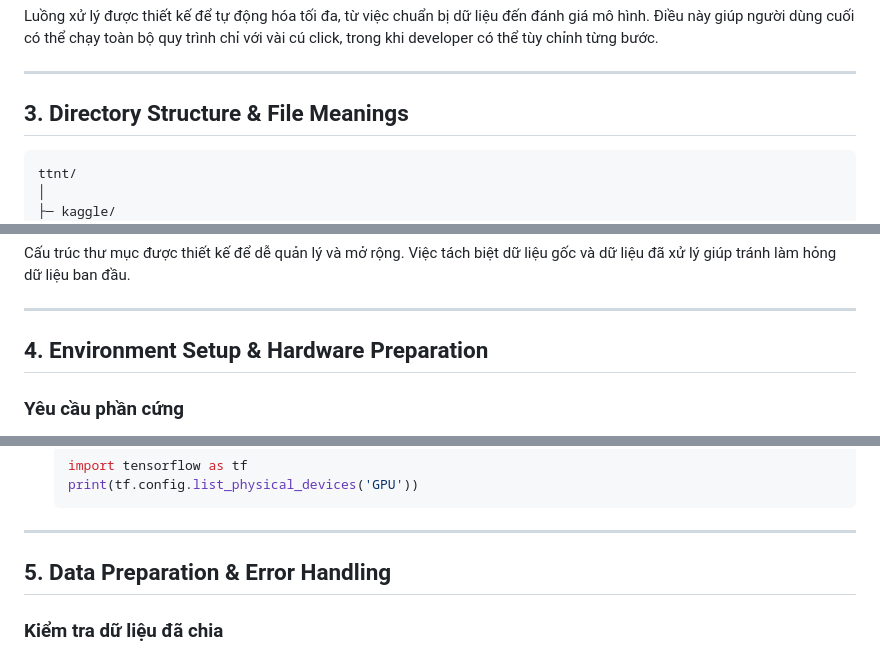
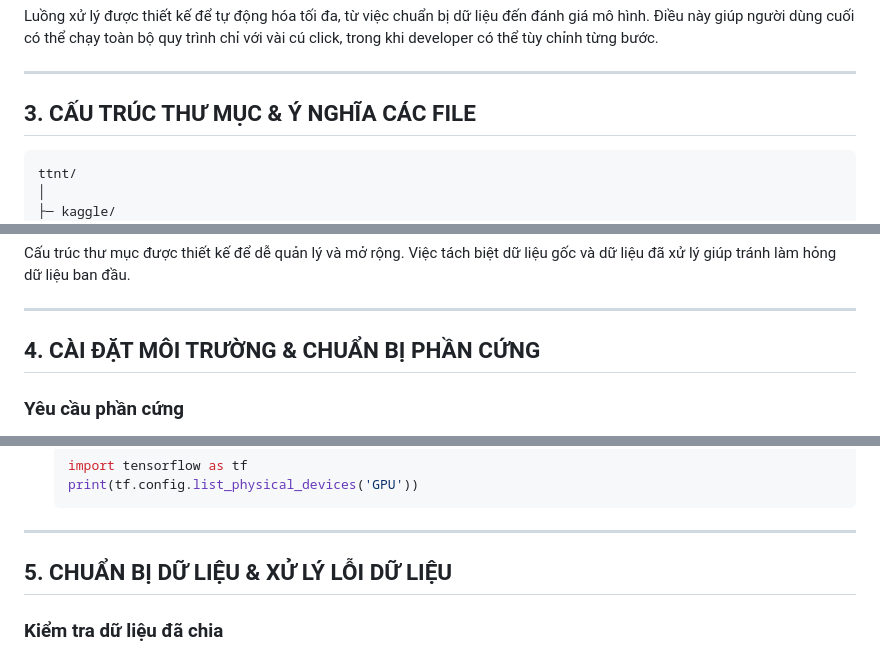
Before and after one commit to levy1101/art_style_classify, a Markdown page: README.md, 3 parts joined by grey strips. Rendered like a GitHub page.

````diff
--- a/README.md
+++ b/README.md
@@ -80,7 +80,7 @@ Luồng xử lý được thiết kế để tự động hóa tối đa, từ v
 ---
 
 <a id="3-directory-structure-file-meanings"></a>
-## 3. Directory Structure & File Meanings
+## 3. CẤU TRÚC THƯ MỤC & Ý NGHĨA CÁC FILE
 
 ```text
 ttnt/
@@ -130,7 +130,7 @@ Cấu trúc thư mục được thiết kế để dễ quản lý và mở rộ
 ---
 
 <a id="4-environment-setup-hardware-preparation"></a>
-## 4. Environment Setup & Hardware Preparation
+## 4. CÀI ĐẶT MÔI TRƯỜNG & CHUẨN BỊ PHẦN CỨNG
 
 ### Yêu cầu phần cứng
 
@@ -167,7 +167,7 @@ Cấu trúc thư mục được thiết kế để dễ quản lý và mở rộ
 ---
 
 <a id="5-data-preparation-error-handling"></a>
-## 5. Data Preparation & Error Handling
+## 5. CHUẨN BỊ DỮ LIỆU & XỬ LÝ LỖI DỮ LIỆU
 
 ### Kiểm tra dữ liệu đã chia
 
````
Also changed, not shown: other parts of README.md (+26 -26 lines).
